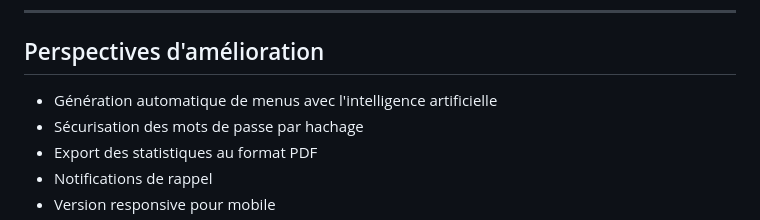
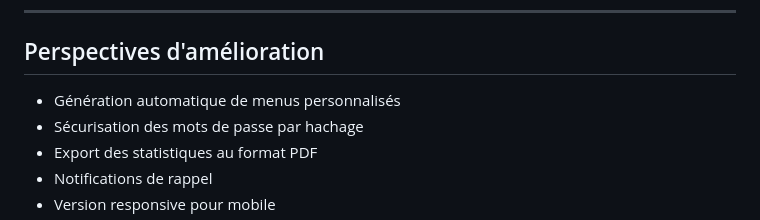
Before and after one commit to medreda091/Nutrimoug, a Markdown page: readme.md, the part around the change. Drawn GitHub-style.

Commit message:
petit nettoyage du readme

```diff
--- a/readme.md
+++ b/readme.md
@@ -197,7 +197,7 @@ Visualisation de l'évolution du poids à l'aide de graphiques interactifs.
 
 ## Perspectives d'amélioration
 
-- Génération automatique de menus avec l'intelligence artificielle
+- Génération automatique de menus personnalisés
 - Sécurisation des mots de passe par hachage
 - Export des statistiques au format PDF
 - Notifications de rappel
```
